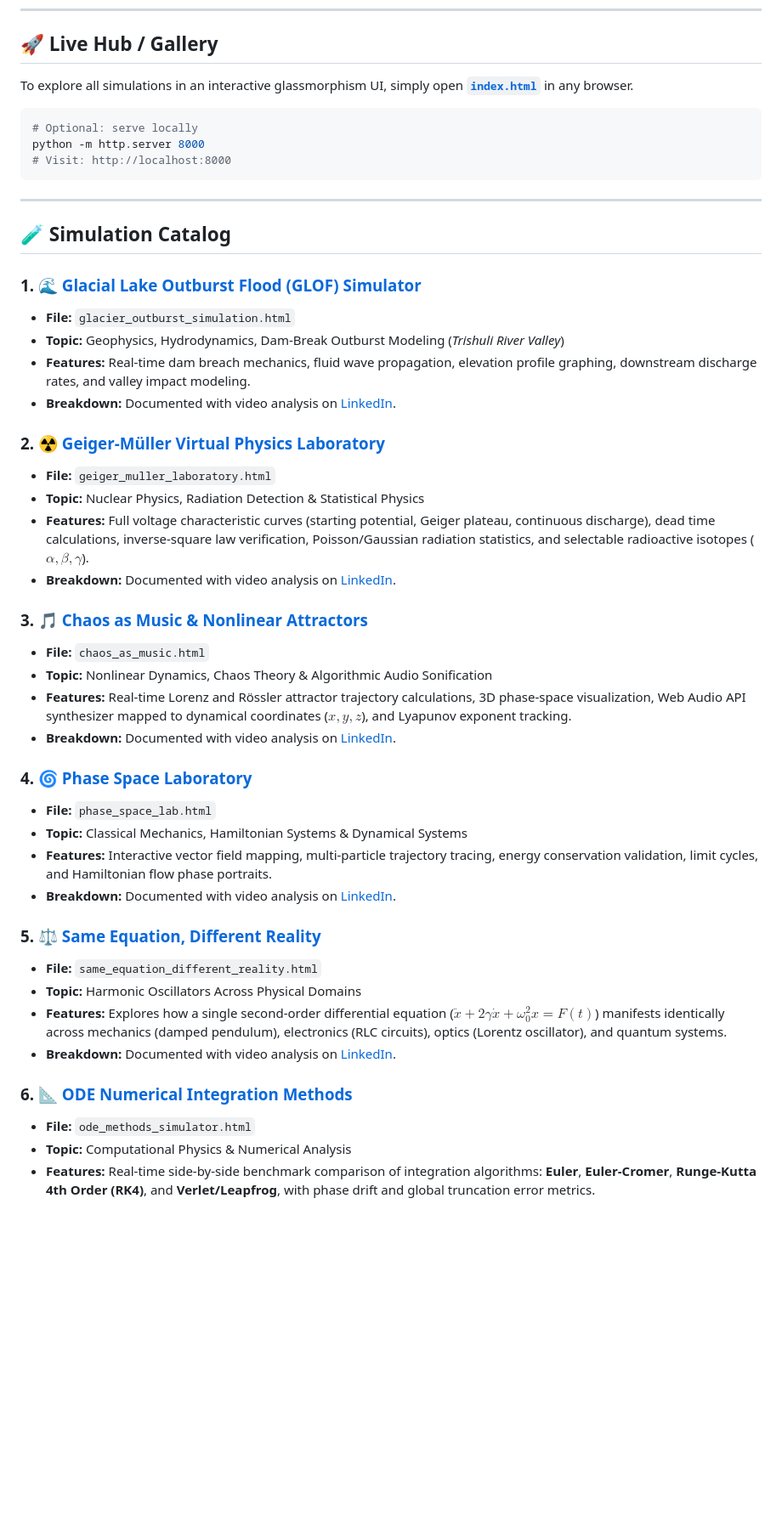
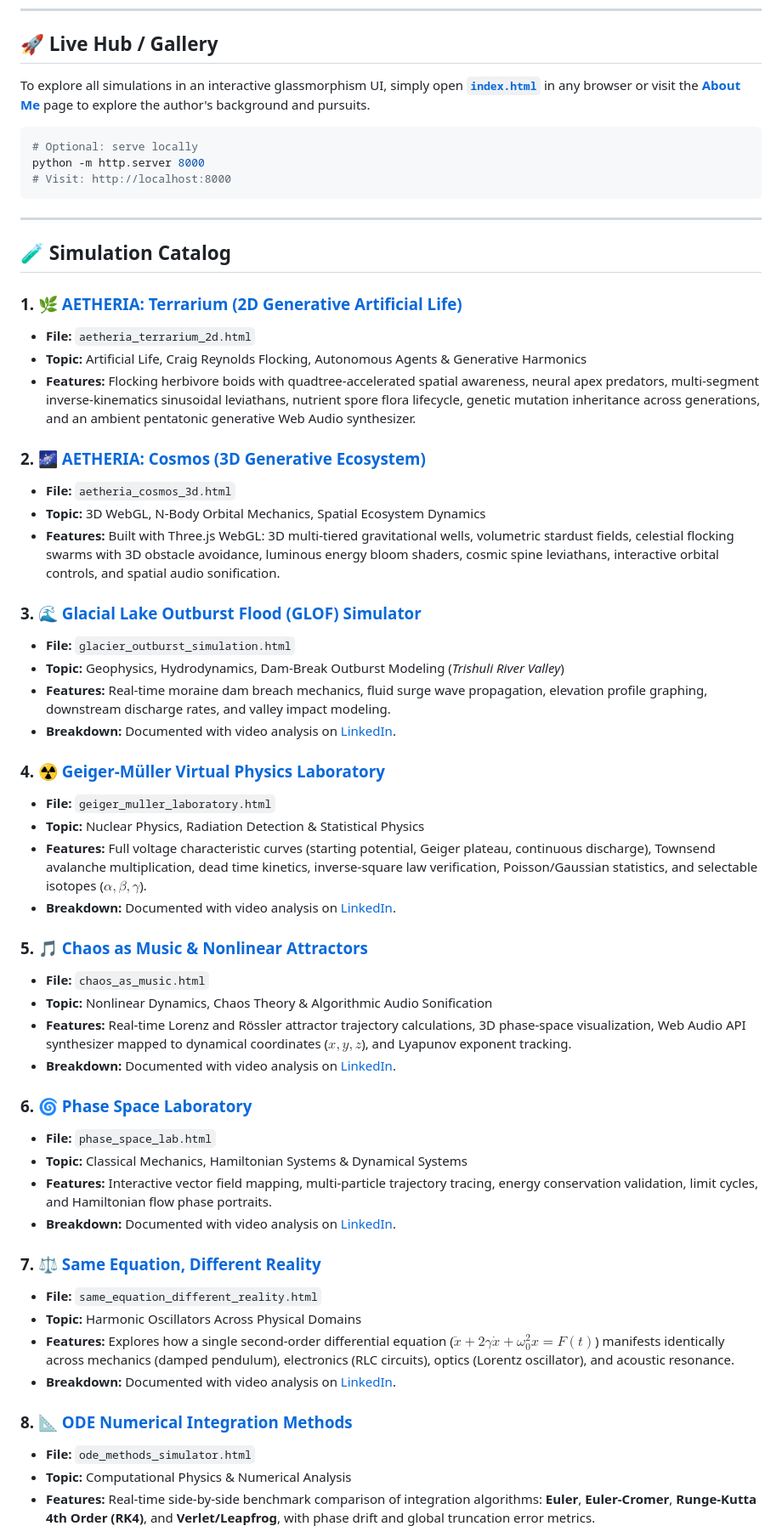
Before and after one commit to gauranshbansal/physics_simulations, a Markdown page: README.md, the part around one of its changes. Shown at 85% size. Drawn GitHub-style; blank space fills up the shorter version.

````diff
--- a/README.md
+++ b/README.md
@@ -39,7 +39,7 @@ Over the past month, I have dedicated myself tirelessly to building, refining, a
 
 ## 🚀 Live Hub / Gallery
 
-To explore all simulations in an interactive glassmorphism UI, simply open **[`index.html`](index.html)** in any browser.
+To explore all simulations in an interactive glassmorphism UI, simply open **[`index.html`](index.html)** in any browser or visit the **[About Me](about.html)** page to explore the author's background and pursuits.
 
 ```bash
 # Optional: serve locally
@@ -51,37 +51,47 @@ python -m http.server 8000
 
 ## 🧪 Simulation Catalog
 
-### 1. 🌊 [Glacial Lake Outburst Flood (GLOF) Simulator](glacier_outburst_simulation.html)
+### 1. 🌿 [AETHERIA: Terrarium (2D Generative Artificial Life)](aetheria_terrarium_2d.html)
+* **File:** `aetheria_terrarium_2d.html`
+* **Topic:** Artificial Life, Craig Reynolds Flocking, Autonomous Agents & Generative Harmonics
+* **Features:** Flocking herbivore boids with quadtree-accelerated spatial awareness, neural apex predators, multi-segment inverse-kinematics sinusoidal leviathans, nutrient spore flora lifecycle, genetic mutation inheritance across generations, and an ambient pentatonic generative Web Audio synthesizer.
+
+### 2. 🌌 [AETHERIA: Cosmos (3D Generative Ecosystem)](aetheria_cosmos_3d.html)
+* **File:** `aetheria_cosmos_3d.html`
+* **Topic:** 3D WebGL, N-Body Orbital Mechanics, Spatial Ecosystem Dynamics
+* **Features:** Built with Three.js WebGL: 3D multi-tiered gravitational wells, volumetric stardust fields, celestial flocking swarms with 3D obstacle avoidance, luminous energy bloom shaders, cosmic spine leviathans, interactive orbital controls, and spatial audio sonification.
+
+### 3. 🌊 [Glacial Lake Outburst Flood (GLOF) Simulator](glacier_outburst_simulation.html)
 * **File:** `glacier_outburst_simulation.html`
 * **Topic:** Geophysics, Hydrodynamics, Dam-Break Outburst Modeling (*Trishuli River Valley*)
-* **Features:** Real-time dam breach mechanics, fluid wave propagation, elevation profile graphing, downstream discharge rates, and valley impact modeling.
+* **Features:** Real-time moraine dam breach mechanics, fluid surge wave propagation, elevation profile graphing, downstream discharge rates, and valley impact modeling.
 * **Breakdown:** Documented with video analysis on [LinkedIn](https://www.linkedin.com/in/gauransh-bansal-a71223239/).
 
-### 2. ☢️ [Geiger-Müller Virtual Physics Laboratory](geiger_muller_laboratory.html)
+### 4. ☢️ [Geiger-Müller Virtual Physics Laboratory](geiger_muller_laboratory.html)
 * **File:** `geiger_muller_laboratory.html`
 * **Topic:** Nuclear Physics, Radiation Detection & Statistical Physics
-* **Features:** Full voltage characteristic curves (starting potential, Geiger plateau, continuous discharge), dead time calculations, inverse-square law verification, Poisson/Gaussian radiation statistics, and selectable radioactive isotopes ($\alpha, \beta, \gamma$).
+* **Features:** Full voltage characteristic curves (starting potential, Geiger plateau, continuous discharge), Townsend avalanche multiplication, dead time kinetics, inverse-square law verification, Poisson/Gaussian statistics, and selectable isotopes ($\alpha, \beta, \gamma$).
 * **Breakdown:** Documented with video analysis on [LinkedIn](https://www.linkedin.com/in/gauransh-bansal-a71223239/).
 
-### 3. 🎵 [Chaos as Music & Nonlinear Attractors](chaos_as_music.html)
+### 5. 🎵 [Chaos as Music & Nonlinear Attractors](chaos_as_music.html)
 * **File:** `chaos_as_music.html`
 * **Topic:** Nonlinear Dynamics, Chaos Theory & Algorithmic Audio Sonification
 * **Features:** Real-time Lorenz and Rössler attractor trajectory calculations, 3D phase-space visualization, Web Audio API synthesizer mapped to dynamical coordinates ($x, y, z$), and Lyapunov exponent tracking.
 * **Breakdown:** Documented with video analysis on [LinkedIn](https://www.linkedin.com/in/gauransh-bansal-a71223239/).
 
-### 4. 🌀 [Phase Space Laboratory](phase_space_lab.html)
+### 6. 🌀 [Phase Space Laboratory](phase_space_lab.html)
 * **File:** `phase_space_lab.html`
 * **Topic:** Classical Mechanics, Hamiltonian Systems & Dynamical Systems
 * **Features:** Interactive vector field mapping, multi-particle trajectory tracing, energy conservation validation, limit cycles, and Hamiltonian flow phase portraits.
 * **Breakdown:** Documented with video analysis on [LinkedIn](https://www.linkedin.com/in/gauransh-bansal-a71223239/).
 
-### 5. ⚖️ [Same Equation, Different Reality](same_equation_different_reality.html)
+### 7. ⚖️ [Same Equation, Different Reality](same_equation_different_reality.html)
 * **File:** `same_equation_different_reality.html`
 * **Topic:** Harmonic Oscillators Across Physical Domains
-* **Features:** Explores how a single second-order differential equation ($\ddot{x} + 2\gamma\dot{x} + \omega_0^2 x = F(t)$) manifests identically across mechanics (damped pendulum), electronics (RLC circuits), optics (Lorentz oscillator), and quantum systems.
+* **Features:** Explores how a single second-order differential equation ($\ddot{x} + 2\gamma\dot{x} + \omega_0^2 x = F(t)$) manifests identically across mechanics (damped pendulum), electronics (RLC circuits), optics (Lorentz oscillator), and acoustic resonance.
 * **Breakdown:** Documented with video analysis on [LinkedIn](https://www.linkedin.com/in/gauransh-bansal-a71223239/).
 
-### 6. 📐 [ODE Numerical Integration Methods](ode_methods_simulator.html)
+### 8. 📐 [ODE Numerical Integration Methods](ode_methods_simulator.html)
 * **File:** `ode_methods_simulator.html`
 * **Topic:** Computational Physics & Numerical Analysis
 * **Features:** Real-time side-by-side benchmark comparison of integration algorithms: **Euler**, **Euler-Cromer**, **Runge-Kutta 4th Order (RK4)**, and **Verlet/Leapfrog**, with phase drift and global truncation error metrics.
````
Also changed, not shown: other parts of README.md (+22 -23 lines).
